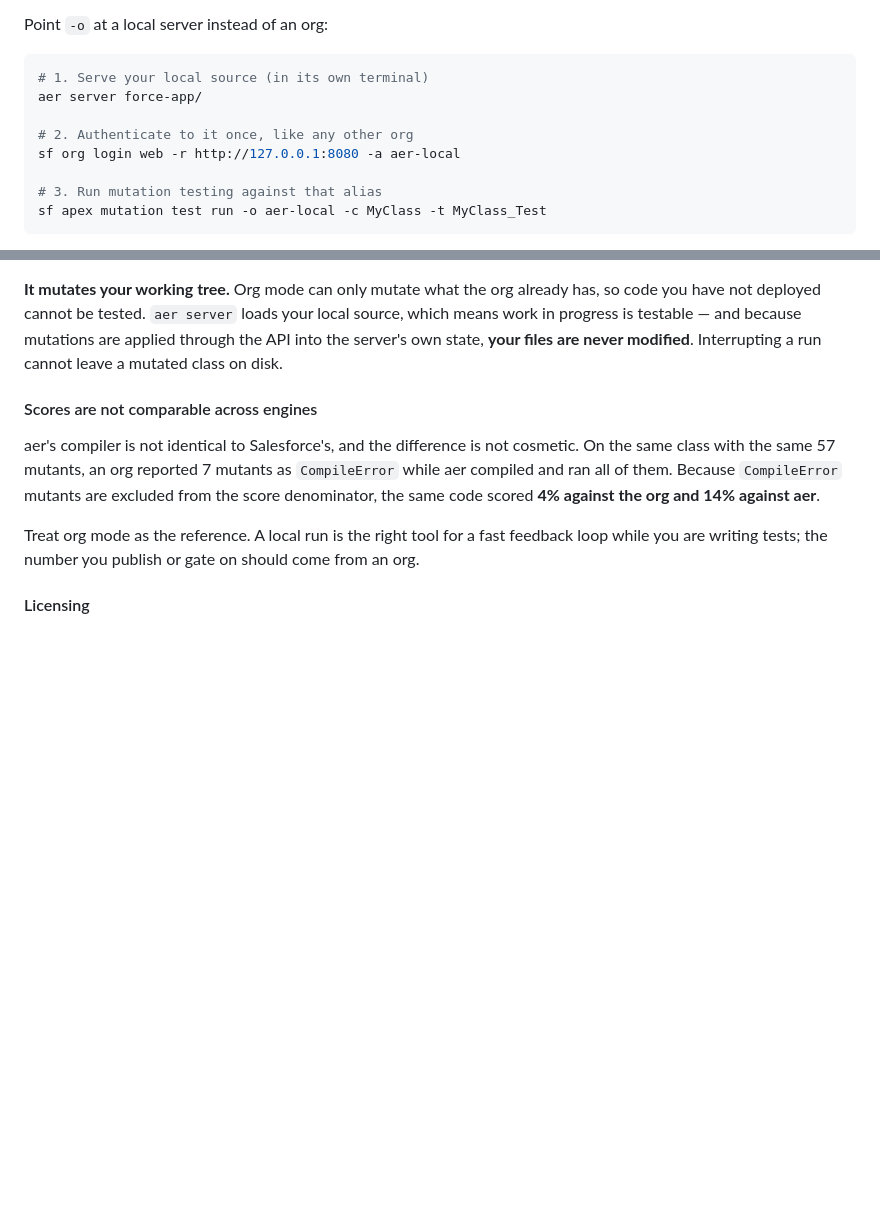
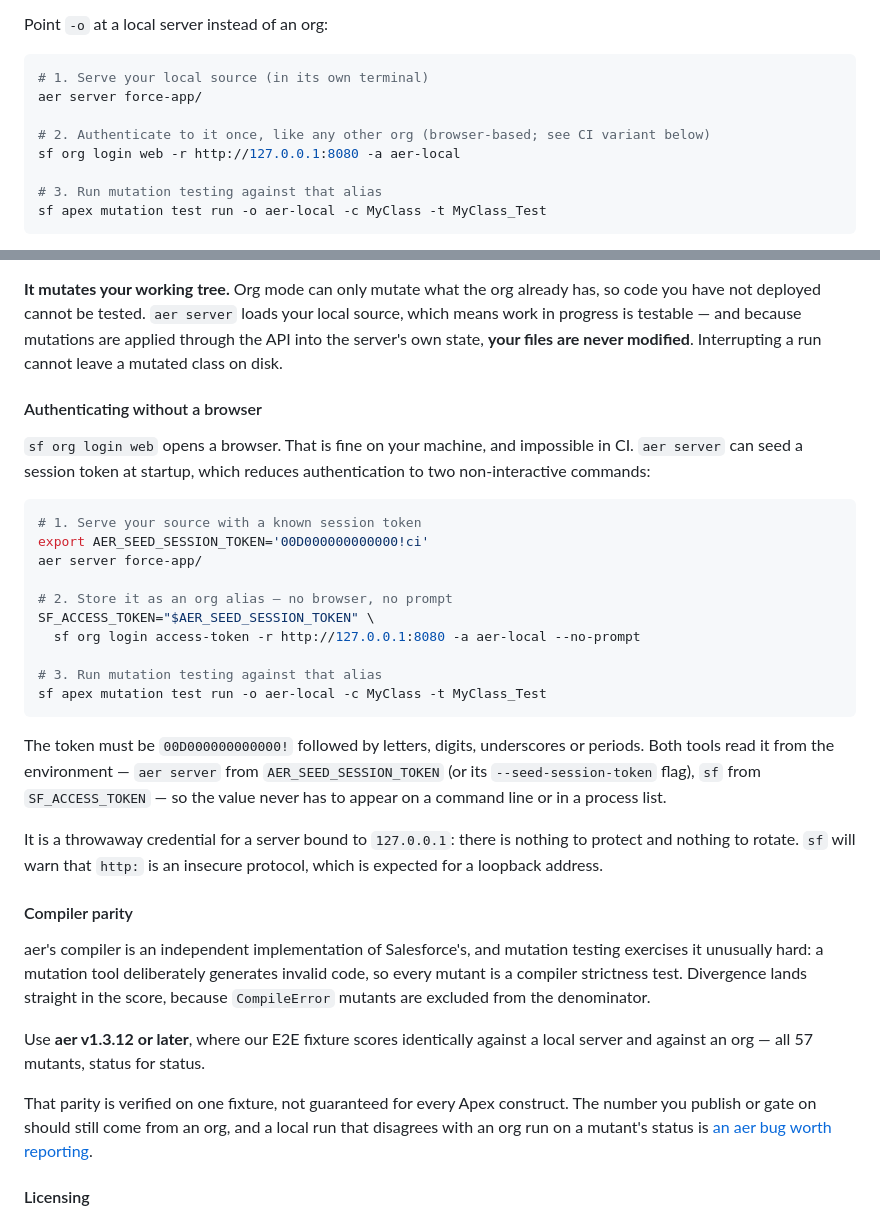
Before and after one commit to scolladon/apex-mutation-testing, a Markdown page: README.md, 2 parts joined by grey strips. Rendered like a GitHub page; blank space fills up the shorter version.

Commit message:
docs: document non-interactive aer authentication and recommend aer v1.3.12+ (#156)

````diff
--- a/README.md
+++ b/README.md
@@ -169,7 +169,7 @@ Point `-o` at a local server instead of an org:
 # 1. Serve your local source (in its own terminal)
 aer server force-app/
 
-# 2. Authenticate to it once, like any other org
+# 2. Authenticate to it once, like any other org (browser-based; see CI variant below)
 sf org login web -r http://127.0.0.1:8080 -a aer-local
 
 # 3. Run mutation testing against that alias
@@ -182,11 +182,34 @@ Two things make this worth doing:
 
 **It mutates your working tree.** Org mode can only mutate what the org already has, so code you have not deployed cannot be tested. `aer server` loads your local source, which means work in progress is testable — and because mutations are applied through the API into the server's own state, **your files are never modified**. Interrupting a run cannot leave a mutated class on disk.
 
-#### Scores are not comparable across engines
+#### Authenticating without a browser
 
-aer's compiler is not identical to Salesforce's, and the difference is not cosmetic. On the same class with the same 57 mutants, an org reported 7 mutants as `CompileError` while aer compiled and ran all of them. Because `CompileError` mutants are excluded from the score denominator, the same code scored **4% against the org and 14% against aer**.
+`sf org login web` opens a browser. That is fine on your machine, and impossible in CI. `aer server` can seed a session token at startup, which reduces authentication to two non-interactive commands:
 
-Treat org mode as the reference. A local run is the right tool for a fast feedback loop while you are writing tests; the number you publish or gate on should come from an org.
+```bash
+# 1. Serve your source with a known session token
+export AER_SEED_SESSION_TOKEN='00D000000000000!ci'
+aer server force-app/
+
+# 2. Store it as an org alias — no browser, no prompt
+SF_ACCESS_TOKEN="$AER_SEED_SESSION_TOKEN" \
+  sf org login access-token -r http://127.0.0.1:8080 -a aer-local --no-prompt
+
+# 3. Run mutation testing against that alias
+sf apex mutation test run -o aer-local -c MyClass -t MyClass_Test
+```
+
+The token must be `00D000000000000!` followed by letters, digits, underscores or periods. Both tools read it from the environment — `aer server` from `AER_SEED_SESSION_TOKEN` (or its `--seed-session-token` flag), `sf` from `SF_ACCESS_TOKEN` — so the value never has to appear on a command line or in a process list.
+
+It is a throwaway credential for a server bound to `127.0.0.1`: there is nothing to protect and nothing to rotate. `sf` will warn that `http:` is an insecure protocol, which is expected for a loopback address.
+
+#### Compiler parity
+
+aer's compiler is an independent implementation of Salesforce's, and mutation testing exercises it unusually hard: a mutation tool deliberately generates invalid code, so every mutant is a compiler strictness test. Divergence lands straight in the score, because `CompileError` mutants are excluded from the denominator.
+
+Use **aer v1.3.12 or later**, where our E2E fixture scores identically against a local server and against an org — all 57 mutants, status for status.
+
+That parity is verified on one fixture, not guaranteed for every Apex construct. The number you publish or gate on should still come from an org, and a local run that disagrees with an org run on a mutant's status is [an aer bug worth reporting](https://github.com/octoberswimmer/aer-dist/issues).
 
 #### Licensing
 
````
